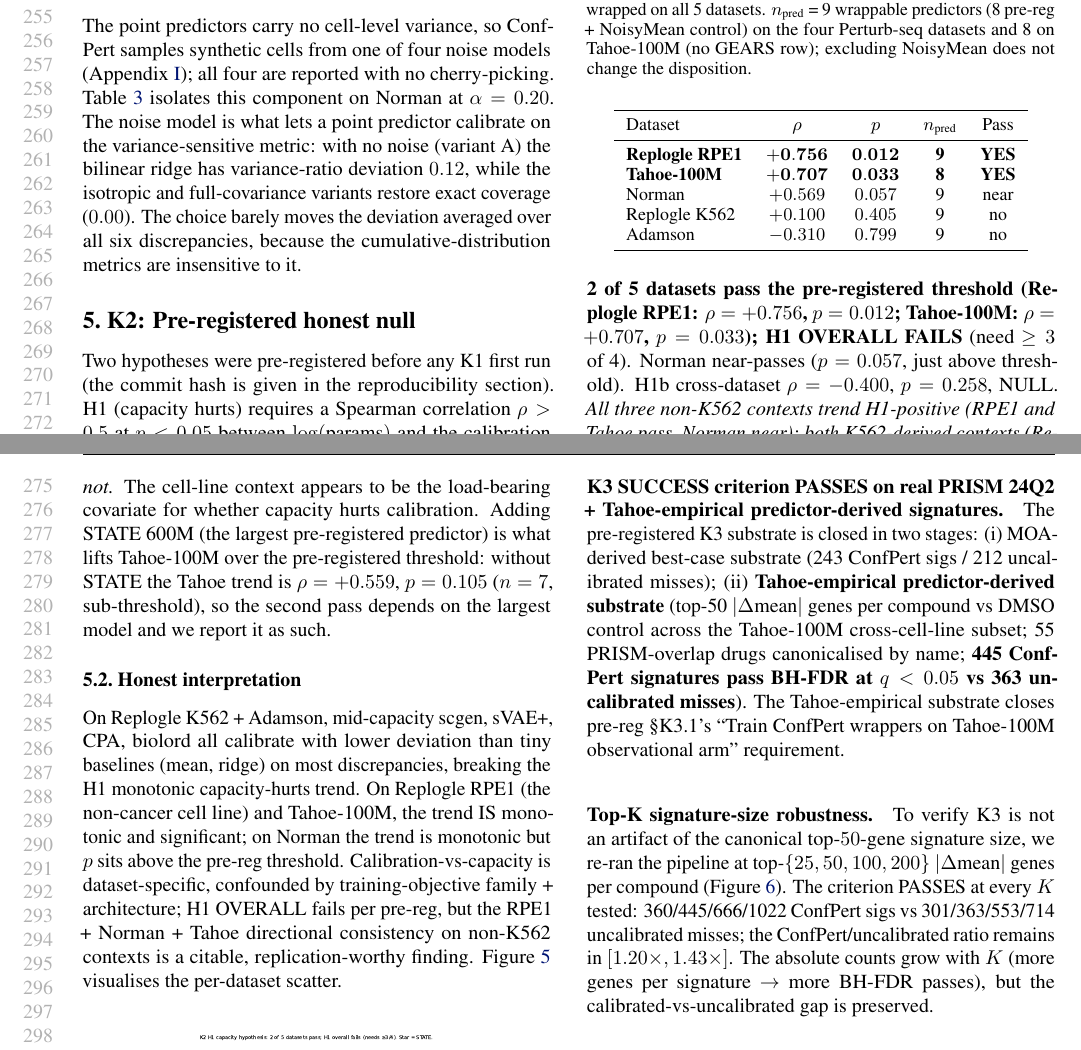
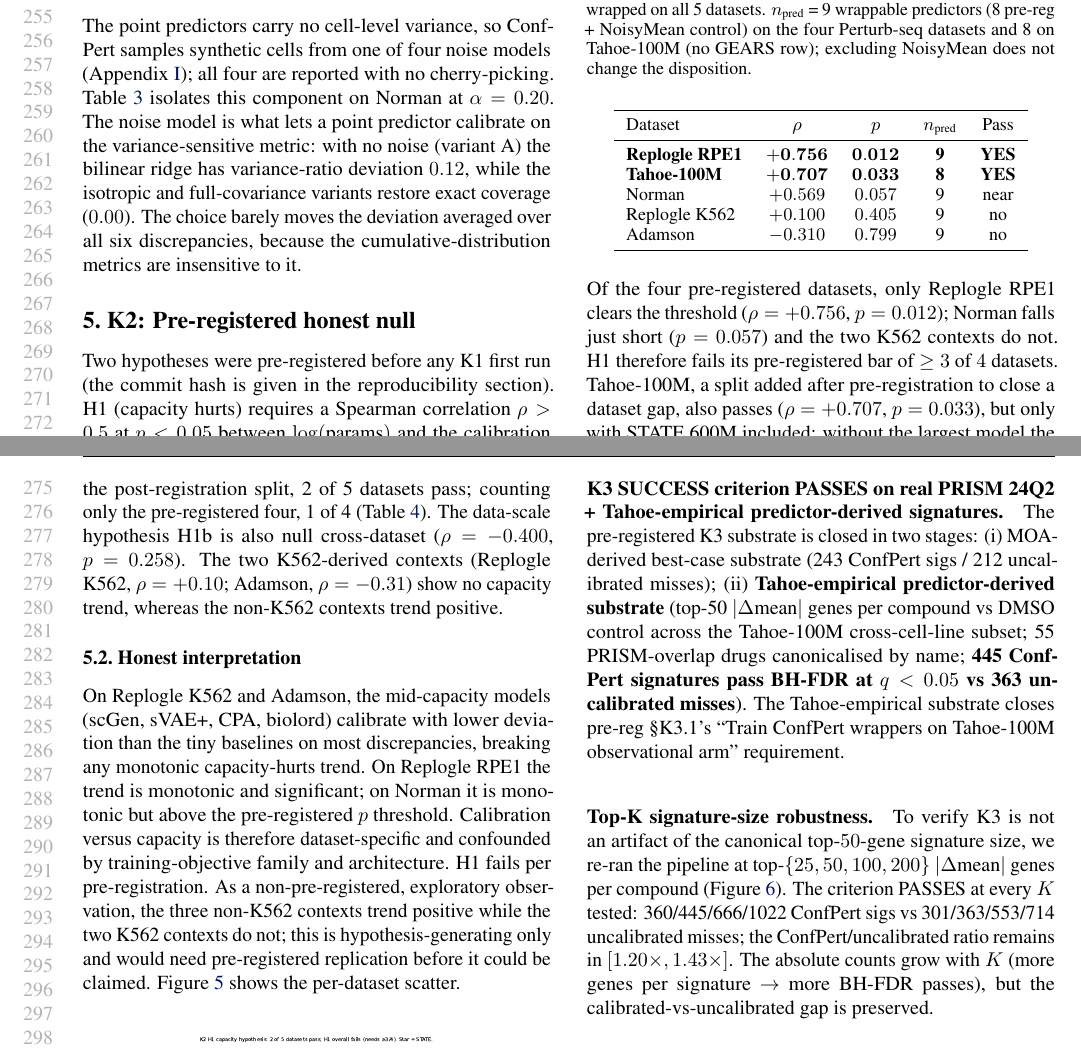
Before and after one commit to aayanAW/confpert, a LaTeX paper (paper_ai4science/main.tex): two parts of pages 5 and 6 of 15, joined at a grey line, cut so that both start at the same text. Compiled offline with pdfLaTeX.

Commit message:
paper_ai4science: K2 — honest null (1 of 4 pre-registered) + exploratory interpretation

```diff
--- a/paper_ai4science/main.tex
+++ b/paper_ai4science/main.tex
@@ -269,10 +269,10 @@ Adamson & $-0.310$ & $0.799$ & 9 & no \\
 \vskip -0.1in
 \end{table}
 
-\textbf{2 of 5 datasets pass the pre-registered threshold (Replogle RPE1: $\rho = +0.756$, $p = 0.012$; Tahoe-100M: $\rho = +0.707$, $p = 0.033$); H1 OVERALL FAILS} (need $\geq 3$ of 4). Norman near-passes ($p = 0.057$, just above threshold). H1b cross-dataset $\rho = -0.400$, $p = 0.258$, NULL. \emph{All three non-K562 contexts trend H1-positive (RPE1 and Tahoe pass, Norman near); both K562-derived contexts (Replogle K562 at $\rho = +0.10$, Adamson at $\rho = -0.31$) do not.} The cell-line context appears to be the load-bearing covariate for whether capacity hurts calibration. Adding STATE 600M (the largest pre-registered predictor) is what lifts Tahoe-100M over the pre-registered threshold: without STATE the Tahoe trend is $\rho = +0.559$, $p = 0.105$ ($n=7$, sub-threshold), so the second pass depends on the largest model and we report it as such.
+Of the four pre-registered datasets, only Replogle RPE1 clears the threshold ($\rho = +0.756$, $p = 0.012$); Norman falls just short ($p = 0.057$) and the two K562 contexts do not. H1 therefore fails its pre-registered bar of $\geq 3$ of $4$ datasets. Tahoe-100M, a split added after pre-registration to close a dataset gap, also passes ($\rho = +0.707$, $p = 0.033$), but only with STATE 600M included: without the largest model the Tahoe trend is $\rho = +0.559$, $p = 0.105$ ($n=7$). Counting the post-registration split, 2 of 5 datasets pass; counting only the pre-registered four, 1 of 4 (Table~\ref{tab:k2}). The data-scale hypothesis H1b is also null cross-dataset ($\rho = -0.400$, $p = 0.258$). The two K562-derived contexts (Replogle K562, $\rho = +0.10$; Adamson, $\rho = -0.31$) show no capacity trend, whereas the non-K562 contexts trend positive.
 
 \subsection{Honest interpretation}
-On Replogle K562 + Adamson, mid-capacity scgen, sVAE+, CPA, biolord all calibrate with lower deviation than tiny baselines (mean, ridge) on most discrepancies, breaking the H1 monotonic capacity-hurts trend. On Replogle RPE1 (the non-cancer cell line) and Tahoe-100M, the trend IS monotonic and significant; on Norman the trend is monotonic but $p$ sits above the pre-reg threshold. Calibration-vs-capacity is dataset-specific, confounded by training-objective family + architecture; H1 OVERALL fails per pre-reg, but the RPE1 + Norman + Tahoe directional consistency on non-K562 contexts is a citable, replication-worthy finding. Figure~\ref{fig:k2h1} visualises the per-dataset scatter.
+On Replogle K562 and Adamson, the mid-capacity models (scGen, sVAE+, CPA, biolord) calibrate with lower deviation than the tiny baselines on most discrepancies, breaking any monotonic capacity-hurts trend. On Replogle RPE1 the trend is monotonic and significant; on Norman it is monotonic but above the pre-registered $p$ threshold. Calibration versus capacity is therefore dataset-specific and confounded by training-objective family and architecture. H1 fails per pre-registration. As a non-pre-registered, exploratory observation, the three non-K562 contexts trend positive while the two K562 contexts do not; this is hypothesis-generating only and would need pre-registered replication before it could be claimed. Figure~\ref{fig:k2h1} shows the per-dataset scatter.
 
 \begin{figure}[h]
 \centering
```
